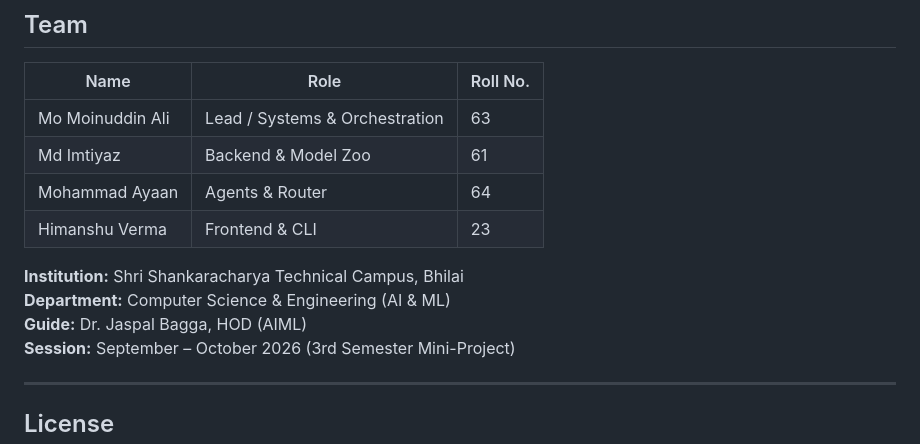
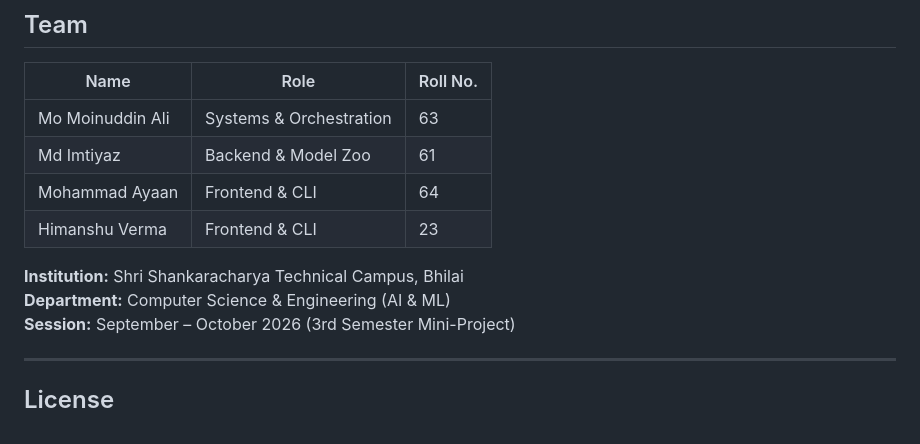
Before and after one commit to momoinuddin-ali/shell-mind, a Markdown page: README.md, the part around the change. GitHub-like rendering.

```diff
--- a/README.md
+++ b/README.md
@@ -265,14 +265,13 @@ The smoke test asserts that each model can load, generate, unload, and actually
 
 | Name                 | Role                          | Roll No. |
 |----------------------|-------------------------------|----------|
-| Mo Moinuddin Ali     | Lead / Systems & Orchestration| 63       |
+| Mo Moinuddin Ali     | Systems & Orchestration       | 63       |
 | Md Imtiyaz           | Backend & Model Zoo           | 61       |
-| Mohammad Ayaan       | Agents & Router               | 64       |
+| Mohammad Ayaan       | Frontend & CLI                | 64       |
 | Himanshu Verma       | Frontend & CLI                | 23       |
 
 **Institution:** Shri Shankaracharya Technical Campus, Bhilai
 **Department:** Computer Science & Engineering (AI & ML)
-**Guide:** Dr. Jaspal Bagga, HOD (AIML)
 **Session:** September – October 2026 (3rd Semester Mini-Project)
 
 ---
```
